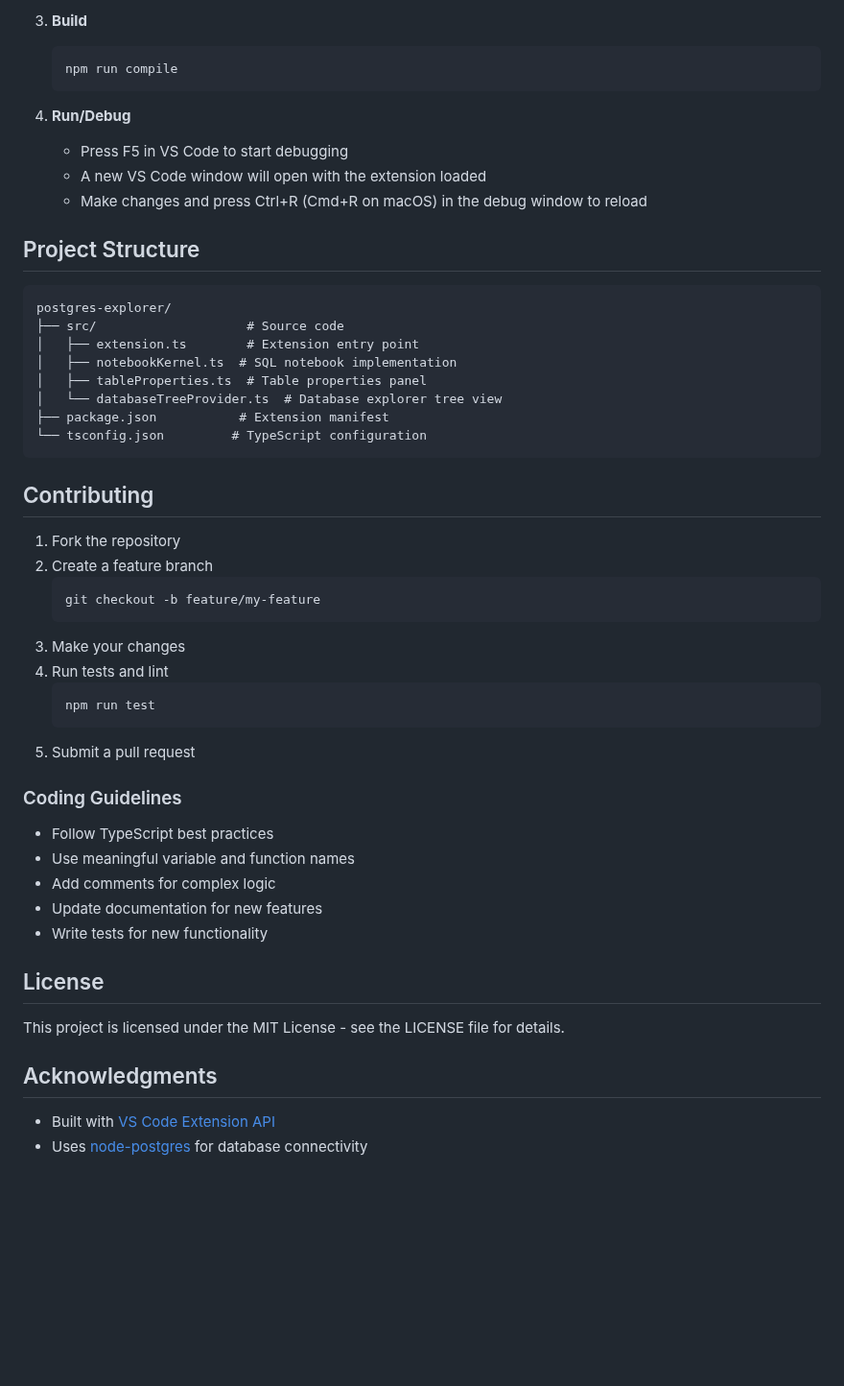
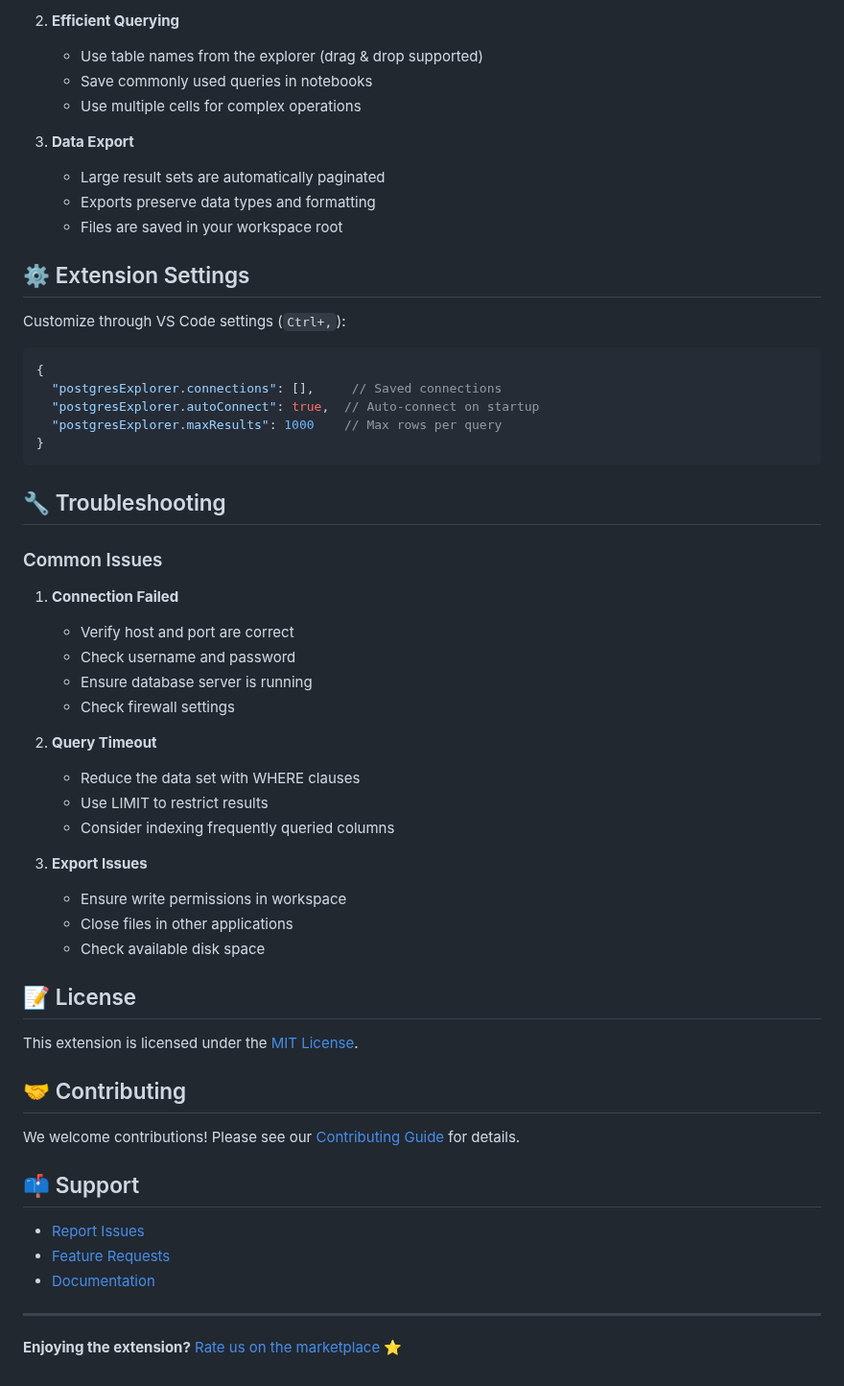
Before and after one commit to ric-v/yape-postgres-ext-vsc, a Markdown page: README.md, the part around one of its changes. Shown at 96% size. GitHub-like rendering; blank space fills up the shorter version.

Commit message:
docs: update README with comprehensive user documentation

````diff
--- a/README.md
+++ b/README.md
@@ -79,54 +81,60 @@ A powerful Visual Studio Code extension for exploring and querying PostgreSQL da
 
-3. **Build**
-   ```bash
-   npm run compile
-   ```
+2. **Efficient Querying**
+   - Use table names from the explorer (drag & drop supported)
+   - Save commonly used queries in notebooks
+   - Use multiple cells for complex operations
 
-4. **Run/Debug**
-   - Press F5 in VS Code to start debugging
-   - A new VS Code window will open with the extension loaded
-   - Make changes and press Ctrl+R (Cmd+R on macOS) in the debug window to reload
+3. **Data Export**
+   - Large result sets are automatically paginated
+   - Exports preserve data types and formatting
+   - Files are saved in your workspace root
 
-## Project Structure
+## ⚙️ Extension Settings
 
-```
-postgres-explorer/
-├── src/                    # Source code
-│   ├── extension.ts        # Extension entry point
-│   ├── notebookKernel.ts  # SQL notebook implementation
-│   ├── tableProperties.ts  # Table properties panel
-│   └── databaseTreeProvider.ts  # Database explorer tree view
-├── package.json           # Extension manifest
-└── tsconfig.json         # TypeScript configuration
+Customize through VS Code settings (`Ctrl+,`):
+
+```json
+{
+  "postgresExplorer.connections": [],     // Saved connections
+  "postgresExplorer.autoConnect": true,  // Auto-connect on startup
+  "postgresExplorer.maxResults": 1000    // Max rows per query
+}
 ```
 
-## Contributing
+## 🔧 Troubleshooting
 
-1. Fork the repository
-2. Create a feature branch
-   ```bash
-   git checkout -b feature/my-feature
-   ```
-3. Make your changes
-4. Run tests and lint
-   ```bash
-   npm run test
-   ```
-5. Submit a pull request
+### Common Issues
 
-### Coding Guidelines
+1. **Connection Failed**
+   - Verify host and port are correct
+   - Check username and password
+   - Ensure database server is running
+   - Check firewall settings
 
-- Follow TypeScript best practices
-- Use meaningful variable and function names
-- Add comments for complex logic
-- Update documentation for new features
-- Write tests for new functionality
+2. **Query Timeout**
+   - Reduce the data set with WHERE clauses
+   - Use LIMIT to restrict results
+   - Consider indexing frequently queried columns
 
-## License
+3. **Export Issues**
+   - Ensure write permissions in workspace
+   - Close files in other applications
+   - Check available disk space
 
-This project is licensed under the MIT License - see the LICENSE file for details.
+## 📝 License
 
-## Acknowledgments
+This extension is licensed under the [MIT License](LICENSE).
 
-- Built with [VS Code Extension API](https://code.visualstudio.com/api)
-- Uses [node-postgres](https://node-postgres.com/) for database connectivity
+## 🤝 Contributing
+
+We welcome contributions! Please see our [Contributing Guide](CONTRIBUTING.md) for details.
+
+## 📫 Support
+
+- [Report Issues](https://github.com/ric-v/yape-yet-another-postgres-explorer/issues)
+- [Feature Requests](https://github.com/ric-v/yape-yet-another-postgres-explorer/issues/new)
+- [Documentation](https://github.com/ric-v/yape-yet-another-postgres-explorer/wiki)
+
+---
+
+**Enjoying the extension?** [Rate us on the marketplace](https://marketplace.visualstudio.com/items?itemName=ric-v.postgres-explorer) ⭐
````
Also changed, not shown: other parts of README.md (+62 -60 lines).
